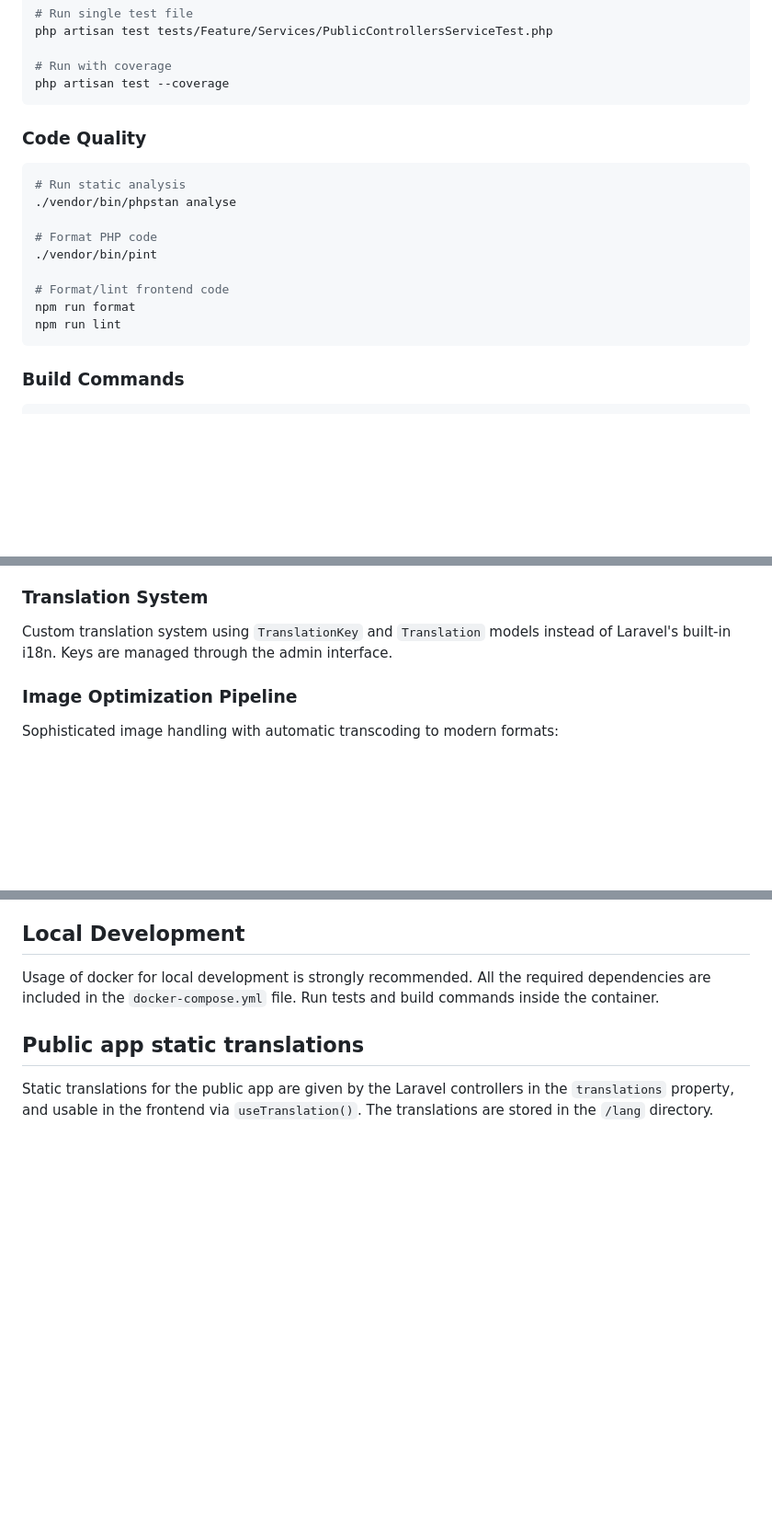
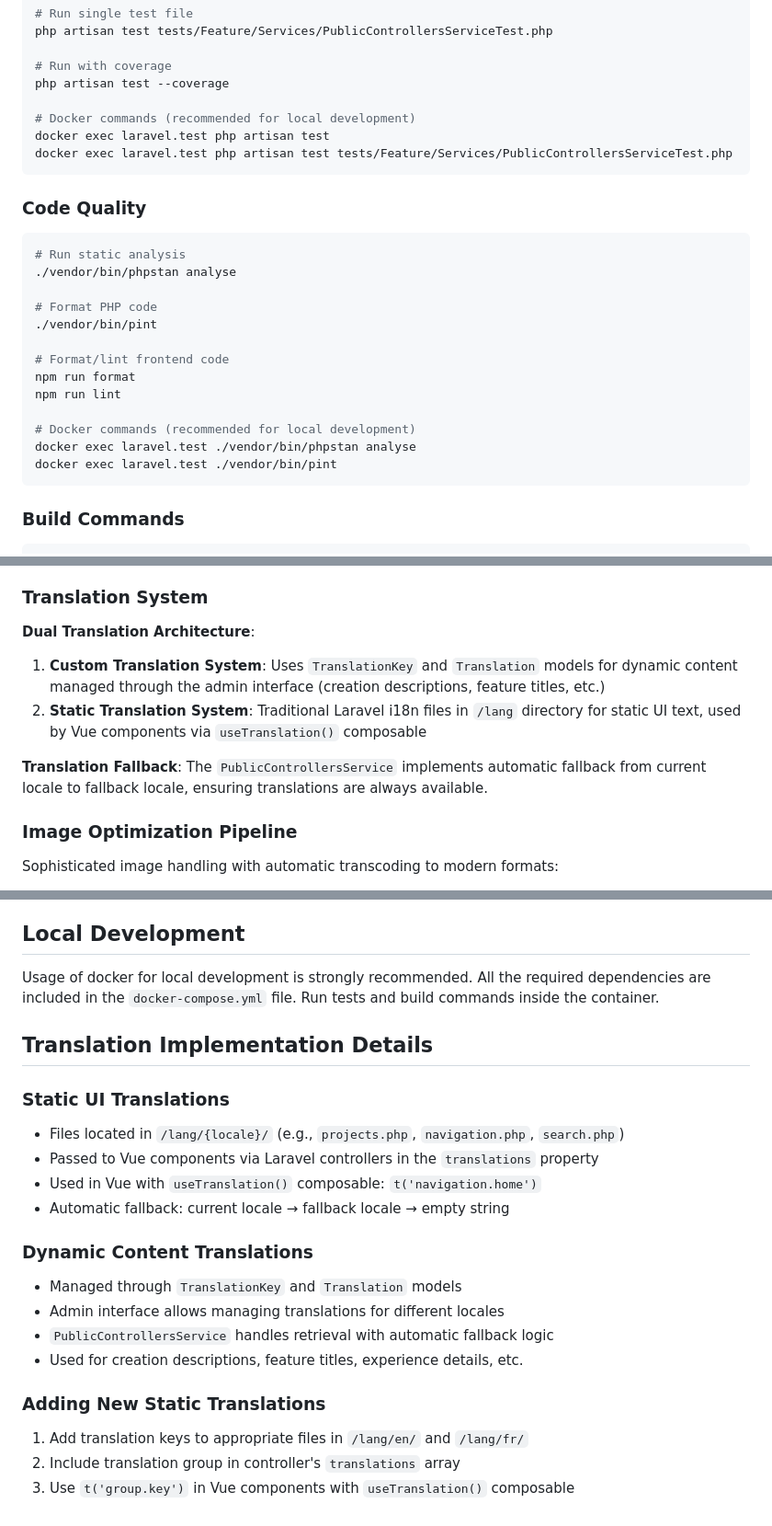
Before and after one commit to SofianeLasri/laravel-personal-website, a Markdown page: CLAUDE.md, 3 parts joined by grey strips. Shown at 92% size. Rendered like a GitHub page; blank space fills up the shorter version.

Commit message:
feat(docs): add Docker commands for running tests in local development

````diff
--- a/CLAUDE.md
+++ b/CLAUDE.md
@@ -30,6 +30,10 @@ php artisan test tests/Feature/Services/PublicControllersServiceTest.php
 
 # Run with coverage
 php artisan test --coverage
+
+# Docker commands (recommended for local development)
+docker exec laravel.test php artisan test
+docker exec laravel.test php artisan test tests/Feature/Services/PublicControllersServiceTest.php
 ```
 
 ### Code Quality
@@ -43,6 +47,10 @@ php artisan test --coverage
 # Format/lint frontend code
 npm run format
 npm run lint
+
+# Docker commands (recommended for local development)
+docker exec laravel.test ./vendor/bin/phpstan analyse
+docker exec laravel.test ./vendor/bin/pint
 ```
 
 ### Build Commands
@@ -81,7 +89,11 @@ Both applications are served from the same Laravel backend but have completely s
 - **UploadedFilesService**: Manages file uploads and storage
 
 ### Translation System
-Custom translation system using `TranslationKey` and `Translation` models instead of Laravel's built-in i18n. Keys are managed through the admin interface.
+**Dual Translation Architecture**:
+1. **Custom Translation System**: Uses `TranslationKey` and `Translation` models for dynamic content managed through the admin interface (creation descriptions, feature titles, etc.)
+2. **Static Translation System**: Traditional Laravel i18n files in `/lang` directory for static UI text, used by Vue components via `useTranslation()` composable
+
+**Translation Fallback**: The `PublicControllersService` implements automatic fallback from current locale to fallback locale, ensuring translations are always available.
 
 ### Image Optimization Pipeline
 Sophisticated image handling with automatic transcoding to modern formats:
@@ -159,5 +171,21 @@ Uploaded files are stored in `storage/app/public/uploads/` with automatic optimi
 ## Local Development
 Usage of docker for local development is strongly recommended. All the required dependencies are included in the `docker-compose.yml` file. Run tests and build commands inside the container.
 
-## Public app static translations
-Static translations for the public app are given by the Laravel controllers in the `translations` property, and usable in the frontend via `useTranslation()`. The translations are stored in the `/lang` directory.
+## Translation Implementation Details
+
+### Static UI Translations
+- Files located in `/lang/{locale}/` (e.g., `projects.php`, `navigation.php`, `search.php`)
+- Passed to Vue components via Laravel controllers in the `translations` property
+- Used in Vue with `useTranslation()` composable: `t('navigation.home')`
+- Automatic fallback: current locale → fallback locale → empty string
+
+### Dynamic Content Translations
+- Managed through `TranslationKey` and `Translation` models
+- Admin interface allows managing translations for different locales
+- `PublicControllersService` handles retrieval with automatic fallback logic
+- Used for creation descriptions, feature titles, experience details, etc.
+
+### Adding New Static Translations
+1. Add translation keys to appropriate files in `/lang/en/` and `/lang/fr/`
+2. Include translation group in controller's `translations` array
+3. Use `t('group.key')` in Vue components with `useTranslation()` composable
````
